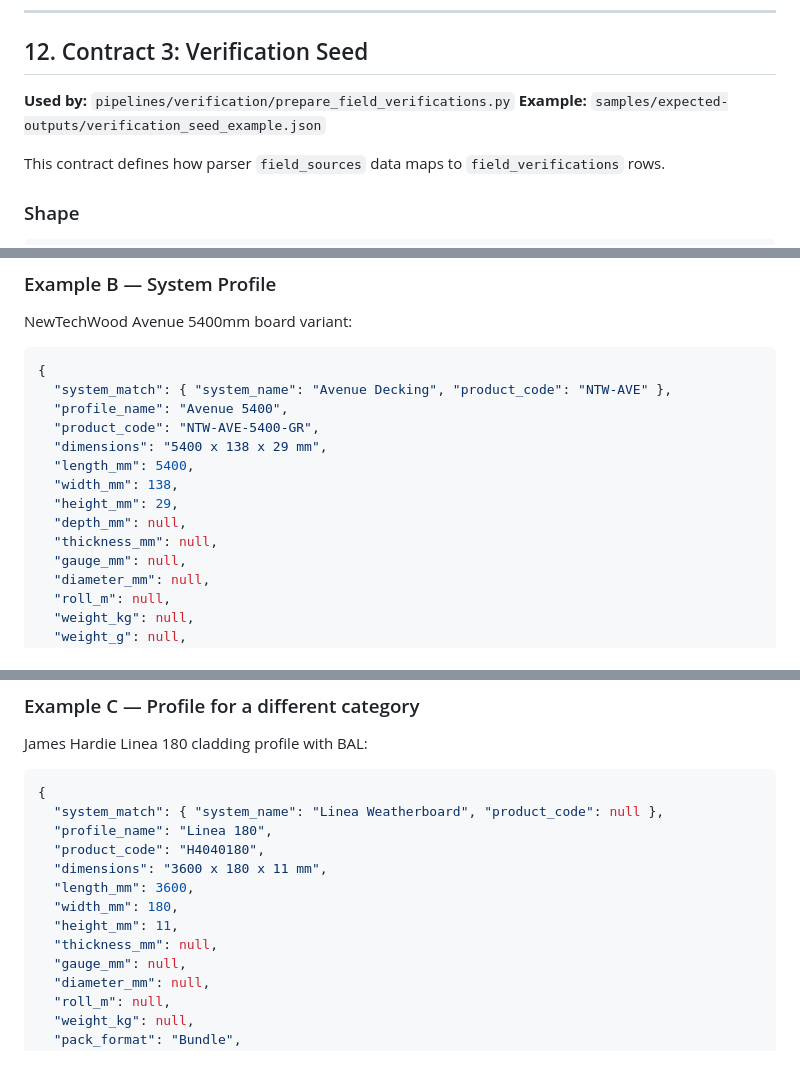
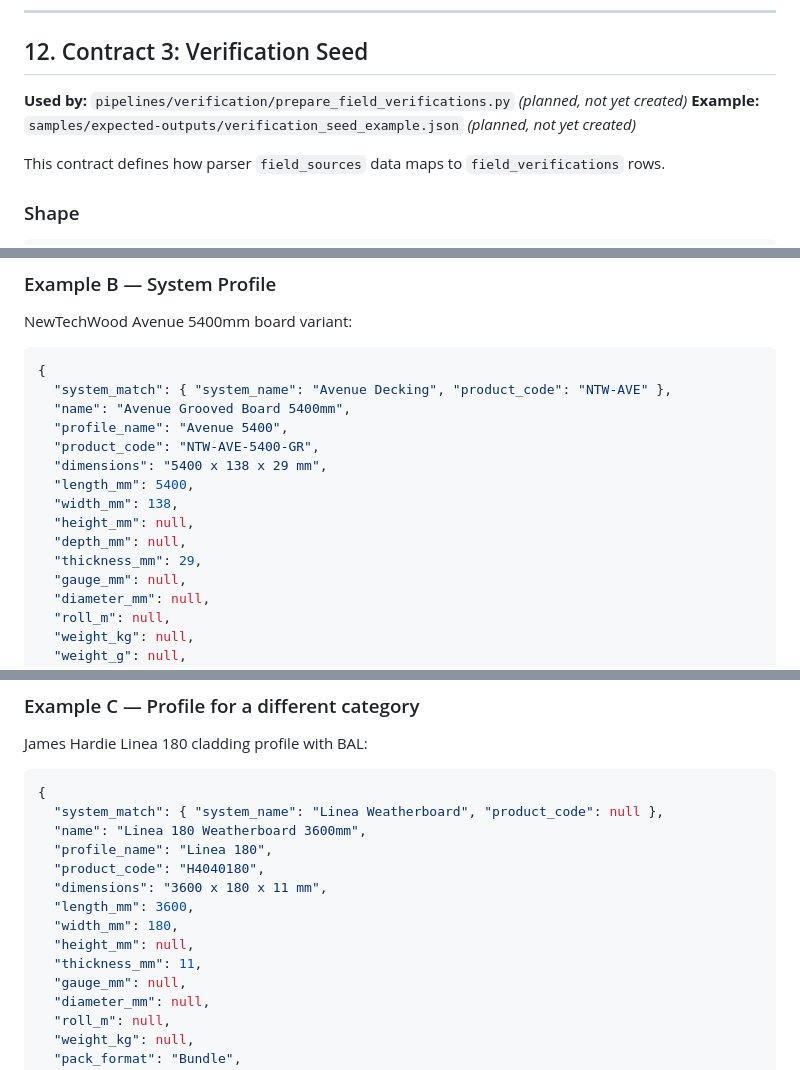
Before and after one commit to buildquoteau-jpg/BuildQuote-Manufacturer-Data-Studio, a Markdown page: docs/parser-contracts.md, 3 parts joined by grey strips. GitHub-like rendering.

````diff
--- a/docs/parser-contracts.md
+++ b/docs/parser-contracts.md
@@ -480,8 +487,8 @@ Note: roles like `primary_cladding` and `decking_board` are removed — those it
 
 ## 12. Contract 3: Verification Seed
 
-**Used by:** `pipelines/verification/prepare_field_verifications.py`
-**Example:** `samples/expected-outputs/verification_seed_example.json`
+**Used by:** `pipelines/verification/prepare_field_verifications.py` _(planned, not yet created)_
+**Example:** `samples/expected-outputs/verification_seed_example.json` _(planned, not yet created)_
 
 This contract defines how parser `field_sources` data maps to `field_verifications` rows.
 
@@ -566,14 +573,15 @@ NewTechWood Avenue 5400mm board variant:
 ```json
 {
   "system_match": { "system_name": "Avenue Decking", "product_code": "NTW-AVE" },
+  "name": "Avenue Grooved Board 5400mm",
   "profile_name": "Avenue 5400",
   "product_code": "NTW-AVE-5400-GR",
   "dimensions": "5400 x 138 x 29 mm",
   "length_mm": 5400,
   "width_mm": 138,
-  "height_mm": 29,
+  "height_mm": null,
   "depth_mm": null,
-  "thickness_mm": null,
+  "thickness_mm": 29,
   "gauge_mm": null,
   "diameter_mm": null,
   "roll_m": null,
@@ -607,13 +615,14 @@ James Hardie Linea 180 cladding profile with BAL:
 ```json
 {
   "system_match": { "system_name": "Linea Weatherboard", "product_code": null },
+  "name": "Linea 180 Weatherboard 3600mm",
   "profile_name": "Linea 180",
   "product_code": "H4040180",
   "dimensions": "3600 x 180 x 11 mm",
   "length_mm": 3600,
   "width_mm": 180,
-  "height_mm": 11,
-  "thickness_mm": null,
+  "height_mm": null,
+  "thickness_mm": 11,
   "gauge_mm": null,
   "diameter_mm": null,
   "roll_m": null,
````
Also changed, not shown: other parts of docs/parser-contracts.md (+27 -20 lines).
